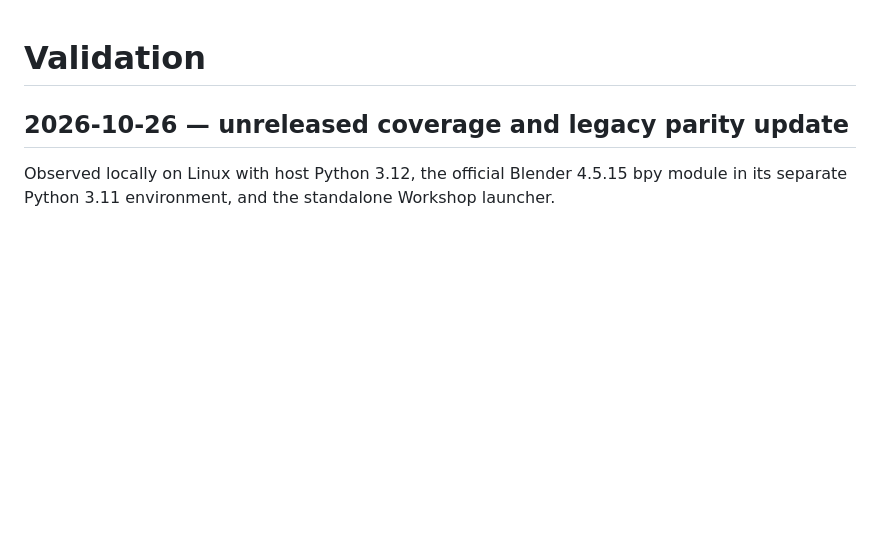
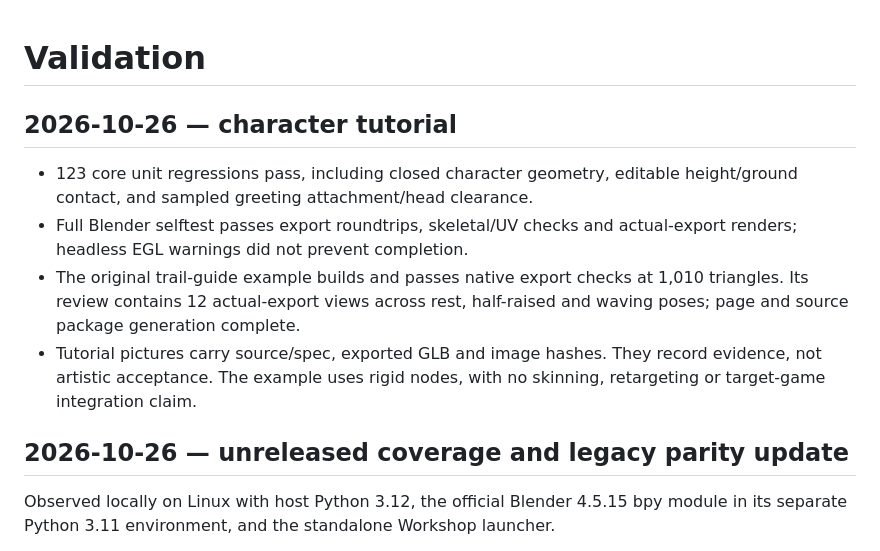
Before and after one commit to dngames/Lowpoly-Workshop, a Markdown page: VALIDATION.md, the part around the change. GitHub-like rendering; blank space fills up the shorter version.

```diff
--- a/VALIDATION.md
+++ b/VALIDATION.md
@@ -1,4 +1,11 @@
 # Validation
+
+## 2026-10-26 — character tutorial
+
+- 123 core unit regressions pass, including closed character geometry, editable height/ground contact, and sampled greeting attachment/head clearance.
+- Full Blender selftest passes export roundtrips, skeletal/UV checks and actual-export renders; headless EGL warnings did not prevent completion.
+- The original trail-guide example builds and passes native export checks at 1,010 triangles. Its review contains 12 actual-export views across rest, half-raised and waving poses; page and source package generation complete.
+- Tutorial pictures carry source/spec, exported GLB and image hashes. They record evidence, not artistic acceptance. The example uses rigid nodes, with no skinning, retargeting or target-game integration claim.
 
 ## 2026-10-26 — unreleased coverage and legacy parity update
 
```
Also changed, not shown: CHANGELOG.md (+2 -0 lines), README.md (+9 -0 lines), docs/create-character.md (added, +96 -0 lines), lowpoly_workshop/references/create-character.md (added, +96 -0 lines), docs/images/create-character.png (added), 13 other files.
